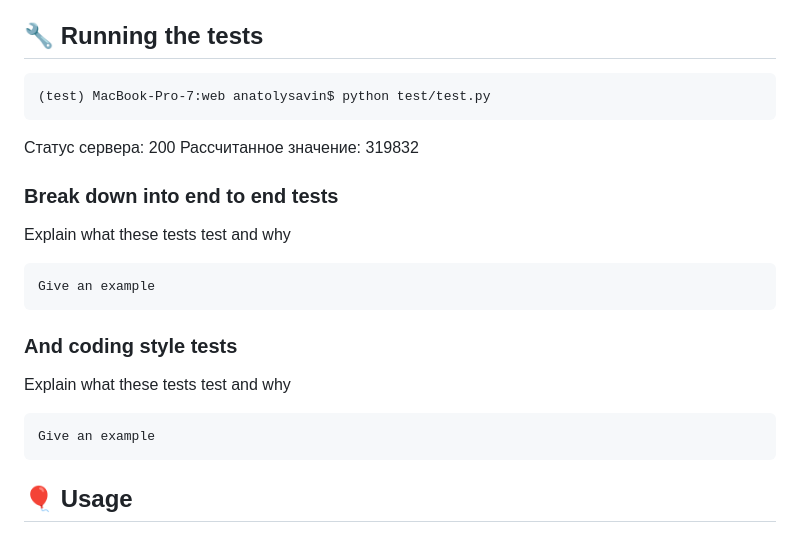
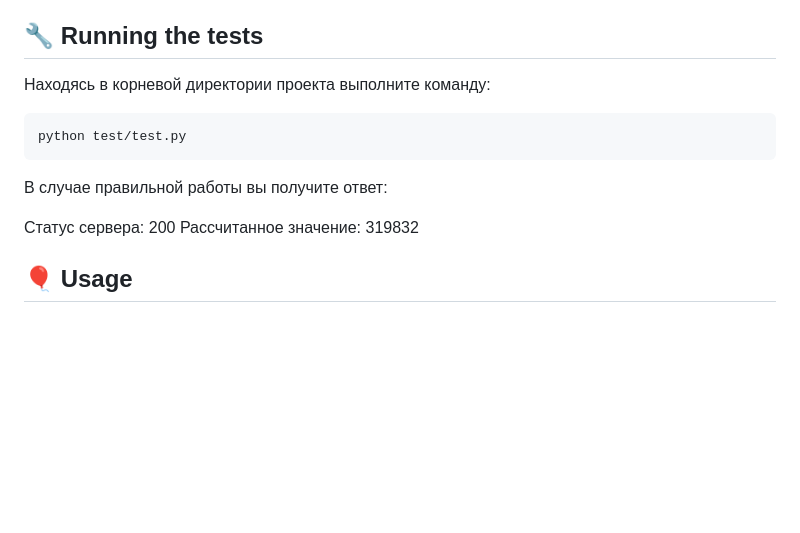
Before and after one commit to avsavin/project-d, a Markdown page: README.md, the part around the change. Drawn GitHub-style; blank space fills up the shorter version.

````diff
--- a/README.md
+++ b/README.md
@@ -81,29 +81,16 @@ real_estate_price_part2.ipynb
 
 
 ## 🔧 Running the tests <a name = "testing"></a>
+
+Находясь в корневой директории проекта выполните команду:
 ```
-(test) MacBook-Pro-7:web anatolysavin$ python test/test.py
+python test/test.py
 ```
+В случае правильной работы вы получите ответ:
+
 Статус сервера: 200
 Рассчитанное значение: 319832
 
-
-
-### Break down into end to end tests
-
-Explain what these tests test and why
-
-```
-Give an example
-```
-
-### And coding style tests
-
-Explain what these tests test and why
-
-```
-Give an example
-```
 
 ## 🎈 Usage <a name="usage"></a>
 
````
